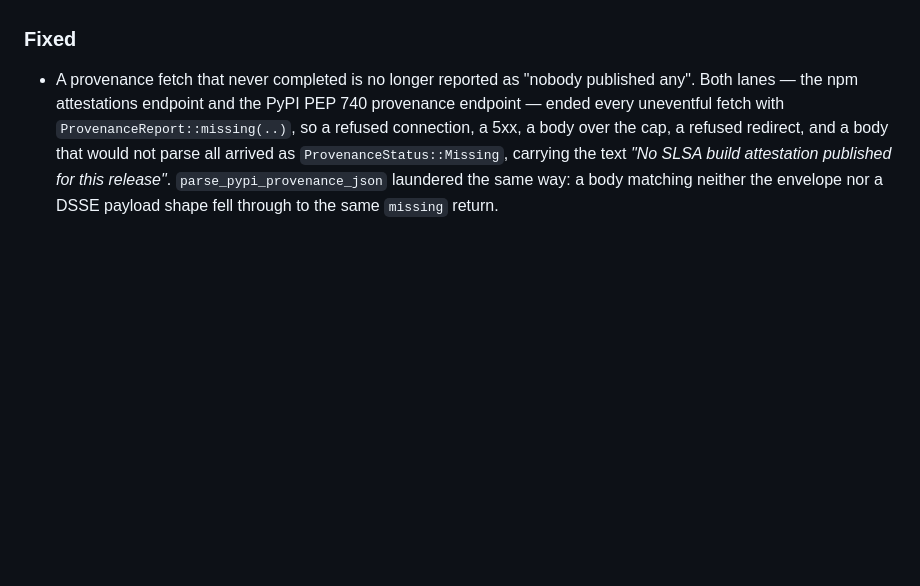
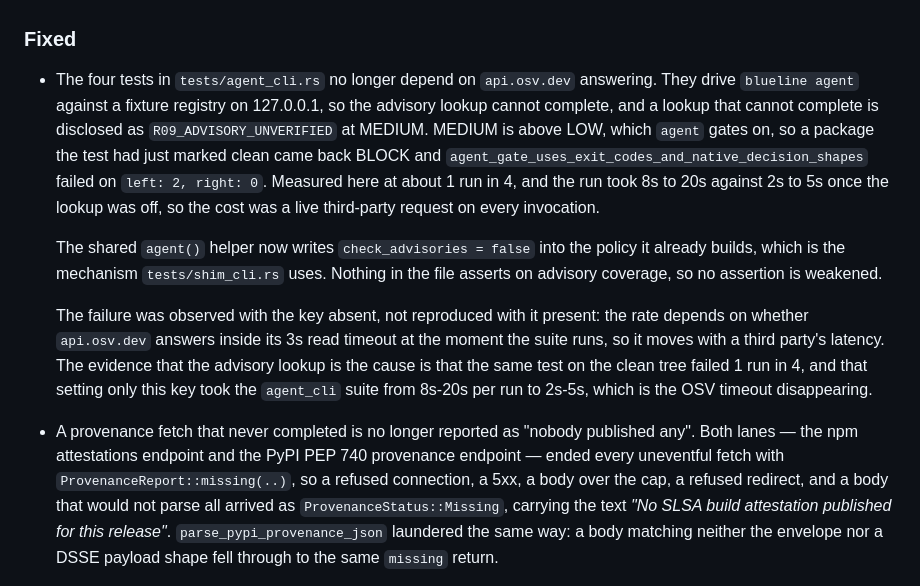
Before and after one commit to Epoch-AI-Lab/blueline, a Markdown page: CHANGELOG.md, the part around the change. GitHub-like rendering; blank space fills up the shorter version.

Commit message:
docs(changelog): record the agent CLI advisory dependency fix

```diff
--- a/CHANGELOG.md
+++ b/CHANGELOG.md
@@ -84,6 +84,29 @@ Targeted at 0.4.0. This release is a behaviour change for anyone who set
   document.
 
 ### Fixed
+
+- The four tests in `tests/agent_cli.rs` no longer depend on `api.osv.dev`
+  answering. They drive `blueline agent` against a fixture registry on
+  127.0.0.1, so the advisory lookup cannot complete, and a lookup that cannot
+  complete is disclosed as `R09_ADVISORY_UNVERIFIED` at MEDIUM. MEDIUM is above
+  LOW, which `agent` gates on, so a package the test had just marked clean came
+  back BLOCK and `agent_gate_uses_exit_codes_and_native_decision_shapes` failed
+  on `left: 2, right: 0`. Measured here at about 1 run in 4, and the run took
+  8s to 20s against 2s to 5s once the lookup was off, so the cost was a live
+  third-party request on every invocation.
+
+  The shared `agent()` helper now writes `check_advisories = false` into the
+  policy it already builds, which is the mechanism `tests/shim_cli.rs` uses.
+  Nothing in the file asserts on advisory coverage, so no assertion is
+  weakened.
+
+  The failure was observed with the key absent, not reproduced with it present:
+  the rate depends on whether `api.osv.dev` answers inside its 3s read timeout
+  at the moment the suite runs, so it moves with a third party's latency. The
+  evidence that the advisory lookup is the cause is that the same test on the
+  clean tree failed 1 run in 4, and that setting only this key took the
+  `agent_cli` suite from 8s-20s per run to 2s-5s, which is the OSV timeout
+  disappearing.
 
 - A provenance fetch that never completed is no longer reported as "nobody
   published any". Both lanes — the npm attestations endpoint and the PyPI PEP
```
